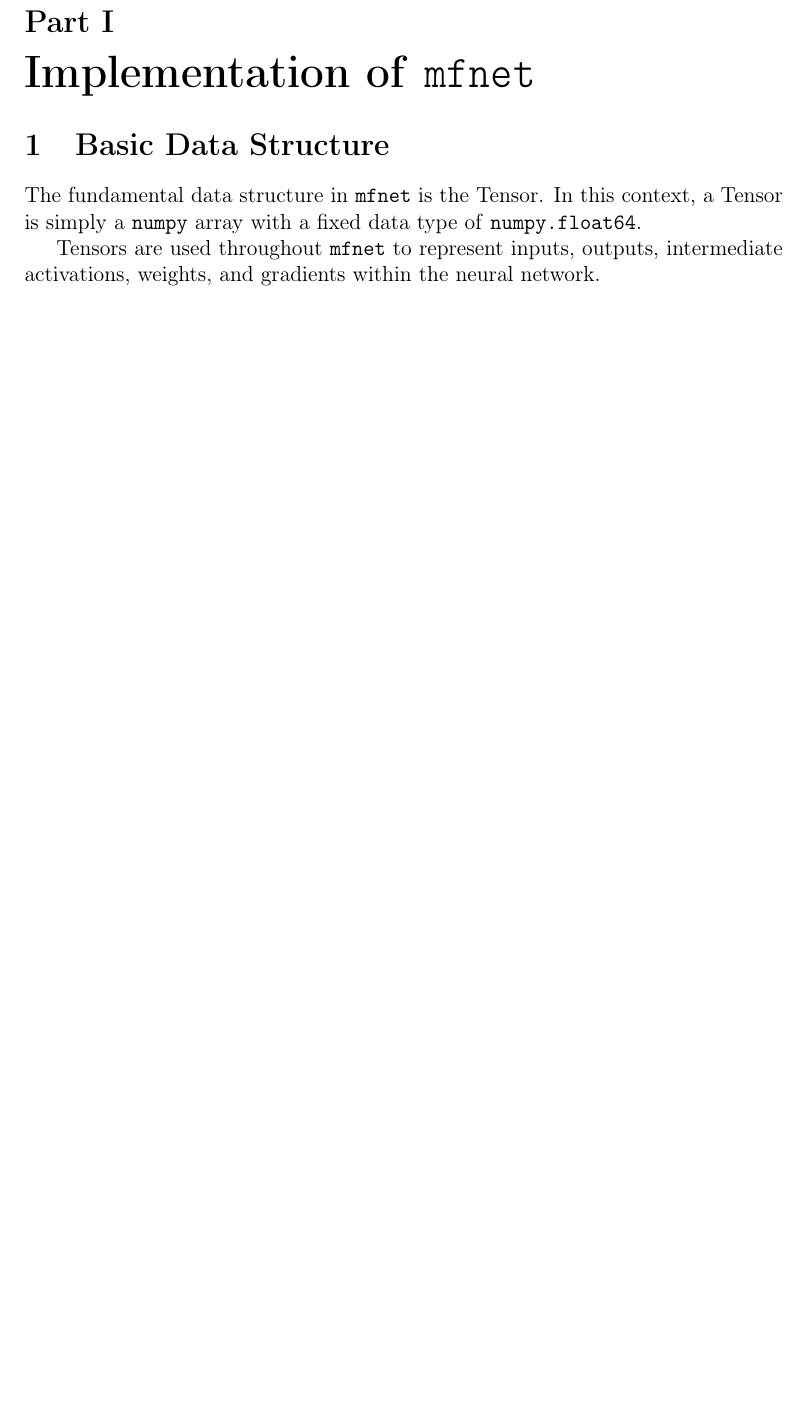
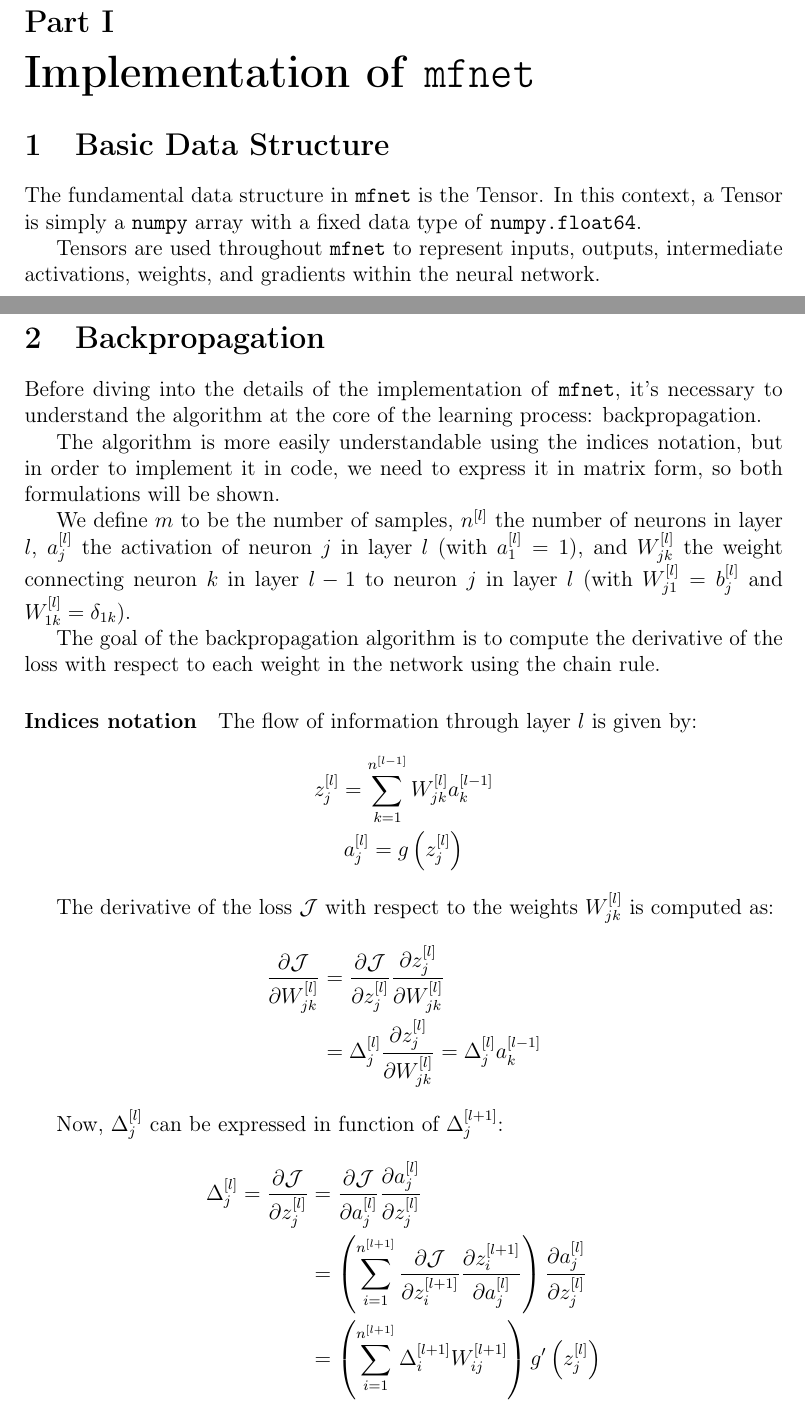
Before and after one commit to marchfra/mfnet-report, a LaTeX thesis (main.tex, which reads Files/Part1/backprop.tex): part of page 5 of 13 before the commit and two parts of pages 5 and 6 of 15 after it, the two joined at a grey line, cut so that both start at the same text, the shorter picture padded with empty space. Compiled offline with pdfLaTeX.

Commit message:
Explained backprop

```diff
--- a/Files/Part1/backprop.tex
+++ b/Files/Part1/backprop.tex
@@ -0,0 +1,28 @@
+\section{Backpropagation}
+Before diving into the details of the implementation of \texttt{mfnet}, it's necessary to understand the algorithm at the core of the learning process: backpropagation.
+
+The algorithm is more easily understandable using the indices notation, but in order to implement it in code, we need to express it in matrix form, so both formulations will be shown.
+
+We define $m$ to be the number of samples, $n^{[l]}$ the number of neurons in layer $l$, $a_j^{[l]}$ the activation of neuron $j$ in layer $l$ (with $a_1^{[l]} = 1$), and $W_{jk}^{[l]}$ the weight connecting neuron $k$ in layer $l-1$ to neuron $j$ in layer $l$ (with $W_{j1}^{[l]} = b_j^{[l]}$ and $W_{1k}^{[l]} = \delta_{1k}$).
+
+The goal of the backpropagation algorithm is to compute the derivative of the loss with respect to each weight in the network using the chain rule.
+
+\paragraph{Indices notation}
+The flow of information through layer $l$ is given by:
+\begin{gather*}
+    z_j^{[l]} = \sum_{k=1}^{n^{[l-1]}} W_{jk}^{[l]} a_k^{[l-1]} \\
+    a_j^{[l]} = g\left(z_j^{[l]}\right)
+\end{gather*}
+
+The derivative of the loss $\J$ with respect to the weights $W_{jk}^{[l]}$ is computed as:
+\begin{align*}
+    \pdv{\J}{W_{jk}^{[l]}} &= \pdv{\J}{z_j^{[l]}} \pdv{z_j^{[l]}}{W_{jk}^{[l]}}\\
+    &= \Delta_j^{[l]} \pdv{z_j^{[l]}}{W_{jk}^{[l]}} = \Delta_j^{[l]} a_k^{[l-1]}
+\end{align*}
+
+Now, $\Delta_j^{[l]}$ can be expressed in function of $\Delta_j^{[l + 1]}$:
+\begin{align*}
+    \Delta_j^{[l]} = \pdv{\J}{z_j^{[l]}} &= \pdv{\J}{a_j^{[l]}} \pdv{a_j^{[l]}}{z_j^{[l]}}\\
+    &= \left( \sum_{i=1}^{n^{[l + 1]}} \pdv{\J}{z_i^{[l+1]}} \pdv{z_i^{[l+1]}}{a_j^{[l]}} \right) \pdv{a_j^{[l]}}{z_j^{[l]}}\\
+    &= \left( \sum_{i=1}^{n^{[l + 1]}} \Delta_i^{[l+1]} W_{ij}^{[l+1]} \right) g'\left(z_j^{[l]}\right)
+\end{align*}
--- a/main.tex
+++ b/main.tex
@@ -1,6 +1,9 @@
 \documentclass{unitothesis}
 
-% \includeonly{Files/Part1/layer}
+% \includeonly{Files/Part1/backprop}
+
+\usepackage{array} % Add this in your preamble if not already present
+\usepackage{multicol} % Add to preamble
 
 \usepackage{amsmath} % for aligned
 \usepackage{listofitems} % for \readlist to create arrays
@@ -37,6 +40,8 @@
 
 \usepackage{chngcntr}
 \counterwithin*{section}{part}
+
+\newcommand{\J}{\mathcal{J}}
 
 % \usepackage[super]{nth}
 
```
Also changed, not shown: main.pdf, Files/Part1/backprop.tex (35 more changed lines), main.tex (2 more changed lines).
